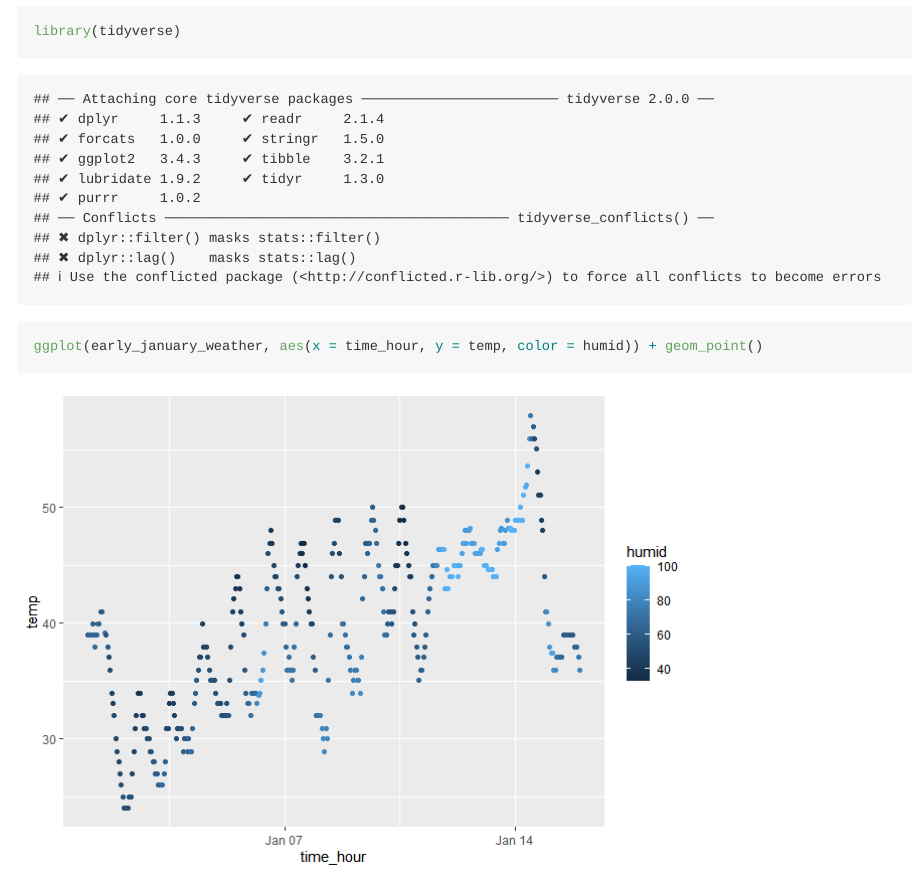
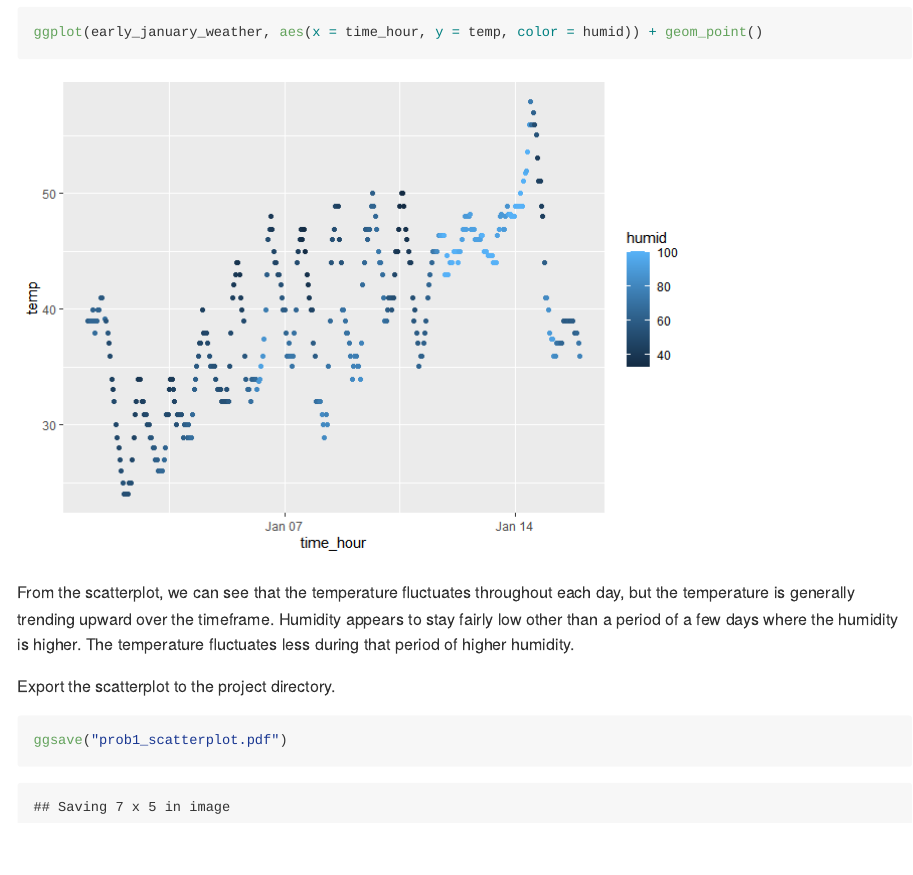
Before and after one commit to mpgoldrich/p8105_hw1_mpg2166, an R Markdown document (p8105_hw1_mpg2166.Rmd): the page in a window 1100 px wide, from 1070 px down before the commit and from 1390 px down after it. The pictures show the output file p8105_hw1_mpg2166.md that the author committed with the source, drawn offline in the style of GitHub.

Commit message:
added problem1 scatterplot description & saved plot to project directory

````diff
--- a/p8105_hw1_mpg2166.Rmd
+++ b/p8105_hw1_mpg2166.Rmd
@@ -46,3 +46,11 @@ library(tidyverse)
 
 ggplot(early_january_weather, aes(x = time_hour, y = temp, color = humid)) + geom_point()
 ```
+
+From the scatterplot, we can see that the temperature fluctuates throughout each day, but the temperature is generally trending upward over the timeframe. Humidity appears to stay fairly low other than a period of a few days where the humidity is higher. The temperature fluctuates less during that period of higher humidity.
+
+Export the scatterplot to the project directory.
+
+```{r}
+ggsave("prob1_scatterplot.pdf")
+```
````
Also changed, not shown: p8105_hw1_mpg2166.md, prob1_scatterplot.pdf (added).
